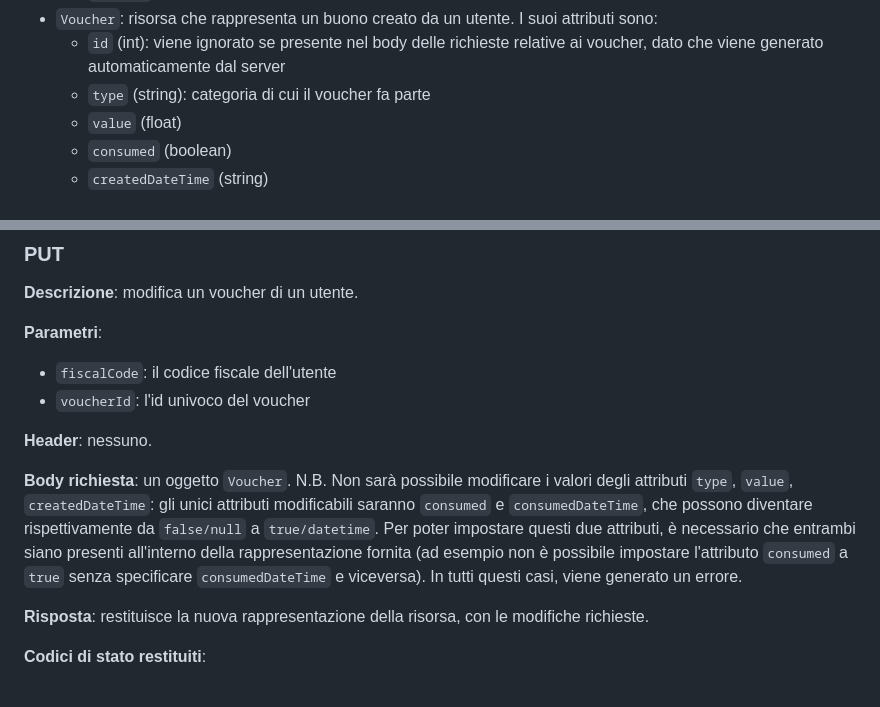
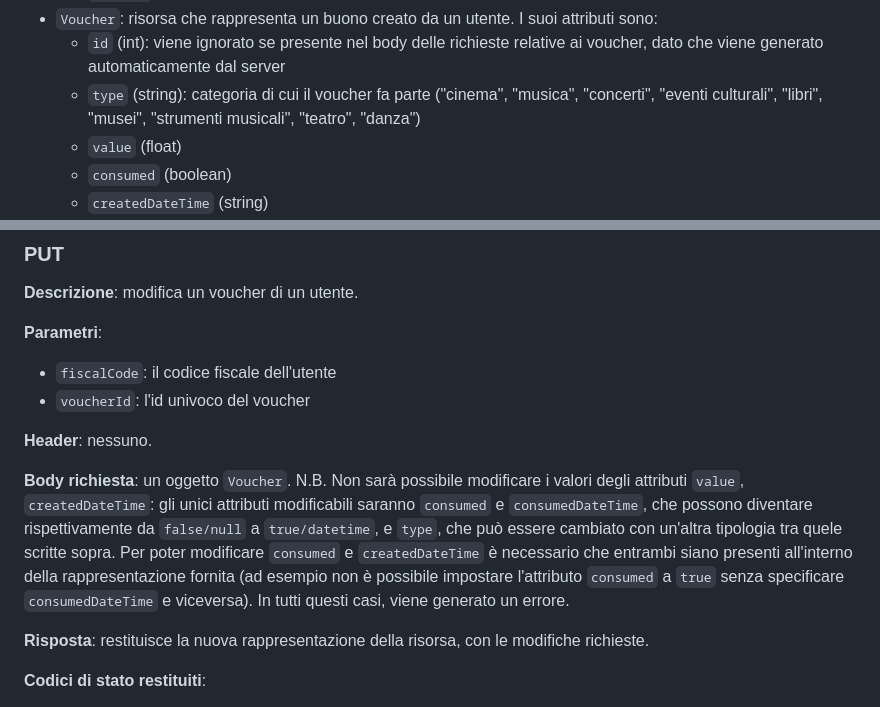
Before and after one commit to andrearanica/progetto-finale-SD, a Markdown page: REST.md, 2 parts joined by grey strips. Rendered like a GitHub page.

```diff
--- a/REST.md
+++ b/REST.md
@@ -19,7 +19,8 @@ Eviteremo di specificare questo dettaglio nella risposte illustrate di seguito
 - `Voucher`: risorsa che rappresenta un buono creato da un utente. I suoi attributi sono:
     - `id` (int): viene ignorato se presente nel body delle richieste relative ai voucher, dato che
     viene generato automaticamente dal server
-    - `type` (string): categoria di cui il voucher fa parte
+    - `type` (string): categoria di cui il voucher fa parte ("cinema", "musica", "concerti", "eventi culturali",
+    "libri", "musei", "strumenti musicali", "teatro", "danza")
     - `value` (float)
     - `consumed` (boolean)
     - `createdDateTime` (string)
@@ -164,11 +165,13 @@ Inoltre il valore del voucher deve essere minore o uguale al credito residuo del
 **Header**: nessuno.
 
 **Body richiesta**: un oggetto `Voucher`. N.B. Non sarà possibile modificare i valori degli
-attributi `type`, `value`, `createdDateTime`: gli unici attributi modificabili saranno `consumed` e
-`consumedDateTime`, che possono diventare rispettivamente da `false/null` a `true/datetime`. Per
-poter impostare questi due attributi, è necessario che entrambi siano presenti all'interno della
-rappresentazione fornita (ad esempio non è possibile impostare l'attributo `consumed` a `true` senza
- specificare `consumedDateTime` e viceversa). In tutti questi casi, viene generato un errore.
+attributi `value`, `createdDateTime`: gli unici attributi modificabili saranno `consumed` e
+`consumedDateTime`, che possono diventare rispettivamente da `false/null` a `true/datetime`,
+e `type`, che può essere cambiato con un'altra tipologia tra quele scritte sopra. Per
+poter modificare `consumed` e `createdDateTime` è necessario che entrambi siano presenti
+all'interno della rappresentazione fornita (ad esempio non è possibile impostare l'attributo
+`consumed` a `true` senza specificare `consumedDateTime` e viceversa). In tutti questi casi,
+viene generato un errore.
 
 **Risposta**: restituisce la nuova rappresentazione della risorsa, con le modifiche richieste.
 
```
